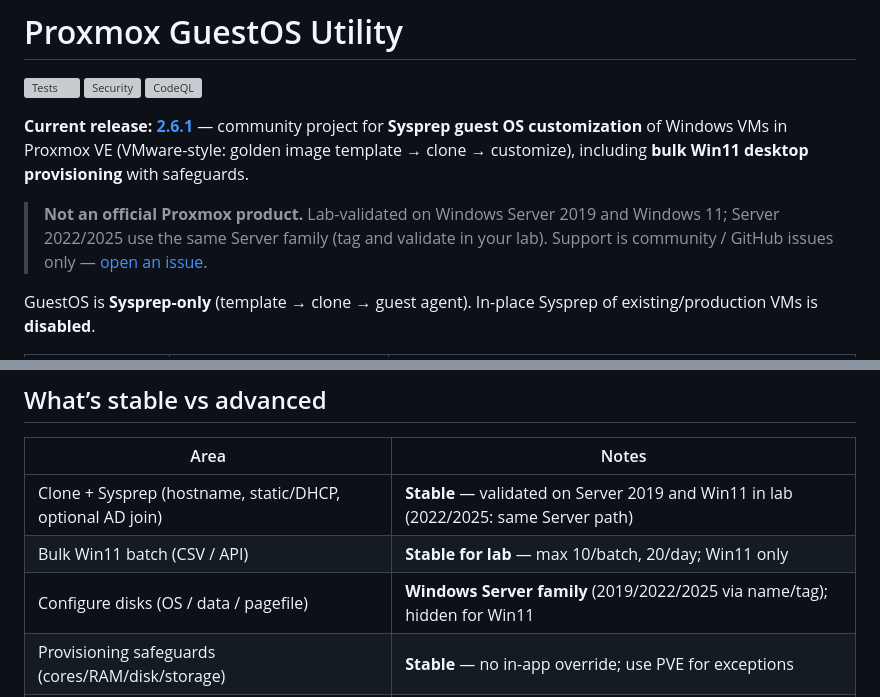
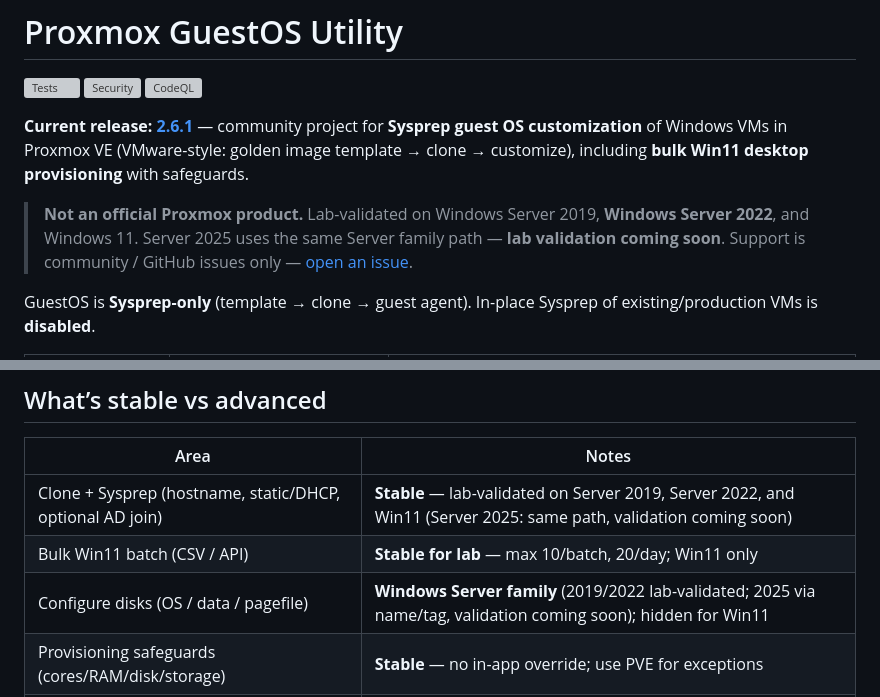
Before and after one commit to RobertLukan/proxmox-guestos-customization, a Markdown page: README.md, 2 parts joined by grey strips. Rendered like a GitHub page; grey boxes are pictures that could not be loaded.

Commit message:
Document Server 2022 as lab-validated; mark 2025 as coming soon.
Co-authored-by: Cursor <cursoragent@cursor.com>

```diff
--- a/README.md
+++ b/README.md
@@ -6,7 +6,7 @@
 
 **Current release: [2.6.1](VERSION)** — community project for **Sysprep guest OS customization** of Windows VMs in Proxmox VE (VMware-style: golden image template → clone → customize), including **bulk Win11 desktop provisioning** with safeguards.
 
-> **Not an official Proxmox product.** Lab-validated on Windows Server 2019 and Windows 11; Server 2022/2025 use the same Server family (tag and validate in your lab). Support is community / GitHub issues only — [open an issue](https://github.com/RobertLukan/proxmox-guestos-customization/issues).
+> **Not an official Proxmox product.** Lab-validated on Windows Server 2019, **Windows Server 2022**, and Windows 11. Server 2025 uses the same Server family path — **lab validation coming soon**. Support is community / GitHub issues only — [open an issue](https://github.com/RobertLukan/proxmox-guestos-customization/issues).
 
 GuestOS is **Sysprep-only** (template → clone → guest agent). In-place Sysprep of existing/production VMs is **disabled**.
 
@@ -33,9 +33,9 @@ GuestOS is **Sysprep-only** (template → clone → guest agent). In-place Syspr
 
 | Area | Notes |
 |------|--------|
-| Clone + Sysprep (hostname, static/DHCP, optional AD join) | **Stable** — validated on Server 2019 and Win11 in lab (2022/2025: same Server path) |
+| Clone + Sysprep (hostname, static/DHCP, optional AD join) | **Stable** — lab-validated on Server 2019, Server 2022, and Win11 (Server 2025: same path, validation coming soon) |
 | Bulk Win11 batch (CSV / API) | **Stable for lab** — max 10/batch, 20/day; Win11 only |
-| Configure disks (OS / data / pagefile) | **Windows Server family** (2019/2022/2025 via name/tag); hidden for Win11 |
+| Configure disks (OS / data / pagefile) | **Windows Server family** (2019/2022 lab-validated; 2025 via name/tag, validation coming soon); hidden for Win11 |
 | Provisioning safeguards (cores/RAM/disk/storage) | **Stable** — no in-app override; use PVE for exceptions |
 | PDM Customize + GuestOS tab | **Optional** AGPL fork; build/install `.deb`s yourself (no public APT feed yet) |
 
```
